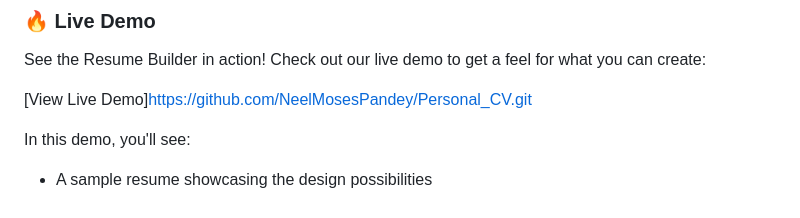
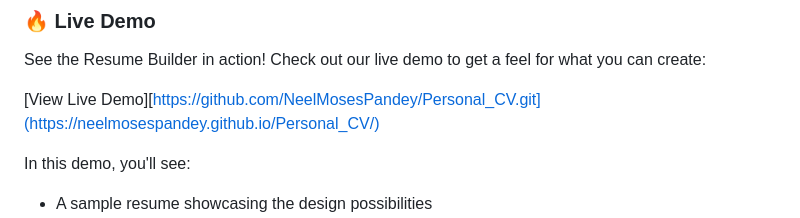
Before and after one commit to NeelMosesPandey/My_Resume_CV, a Markdown page: README.md, the part around the change. GitHub-like rendering.

```diff
--- a/README.md
+++ b/README.md
@@ -30,7 +30,7 @@ By leveraging the power of semantic HTML and modern CSS, this project allows you
 
 See the Resume Builder in action! Check out our live demo to get a feel for what you can create:
 
-[View Live Demo]https://github.com/NeelMosesPandey/Personal_CV.git
+[View Live Demo][https://github.com/NeelMosesPandey/Personal_CV.git](https://neelmosespandey.github.io/Personal_CV/)
 
 In this demo, you'll see:
 - A sample resume showcasing the design possibilities
```
